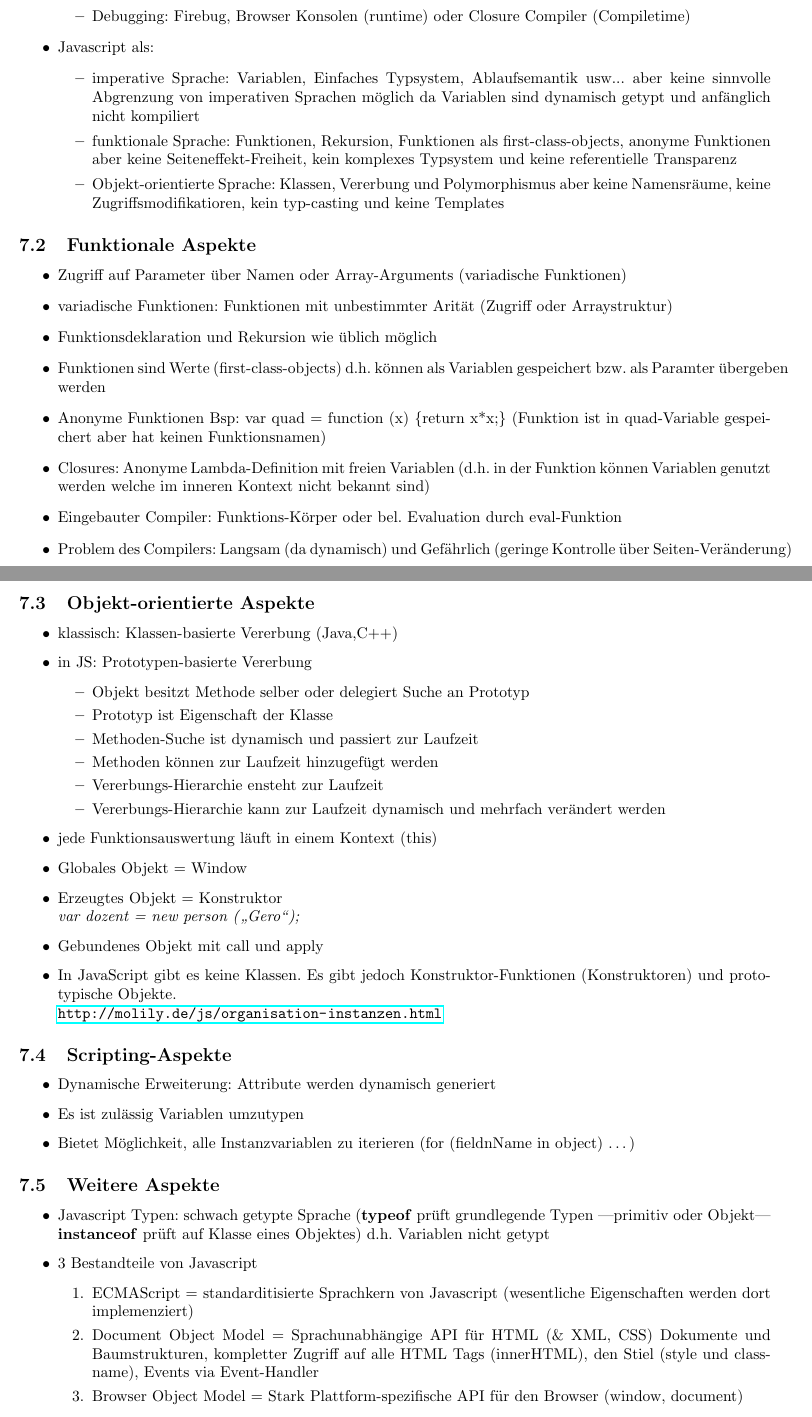
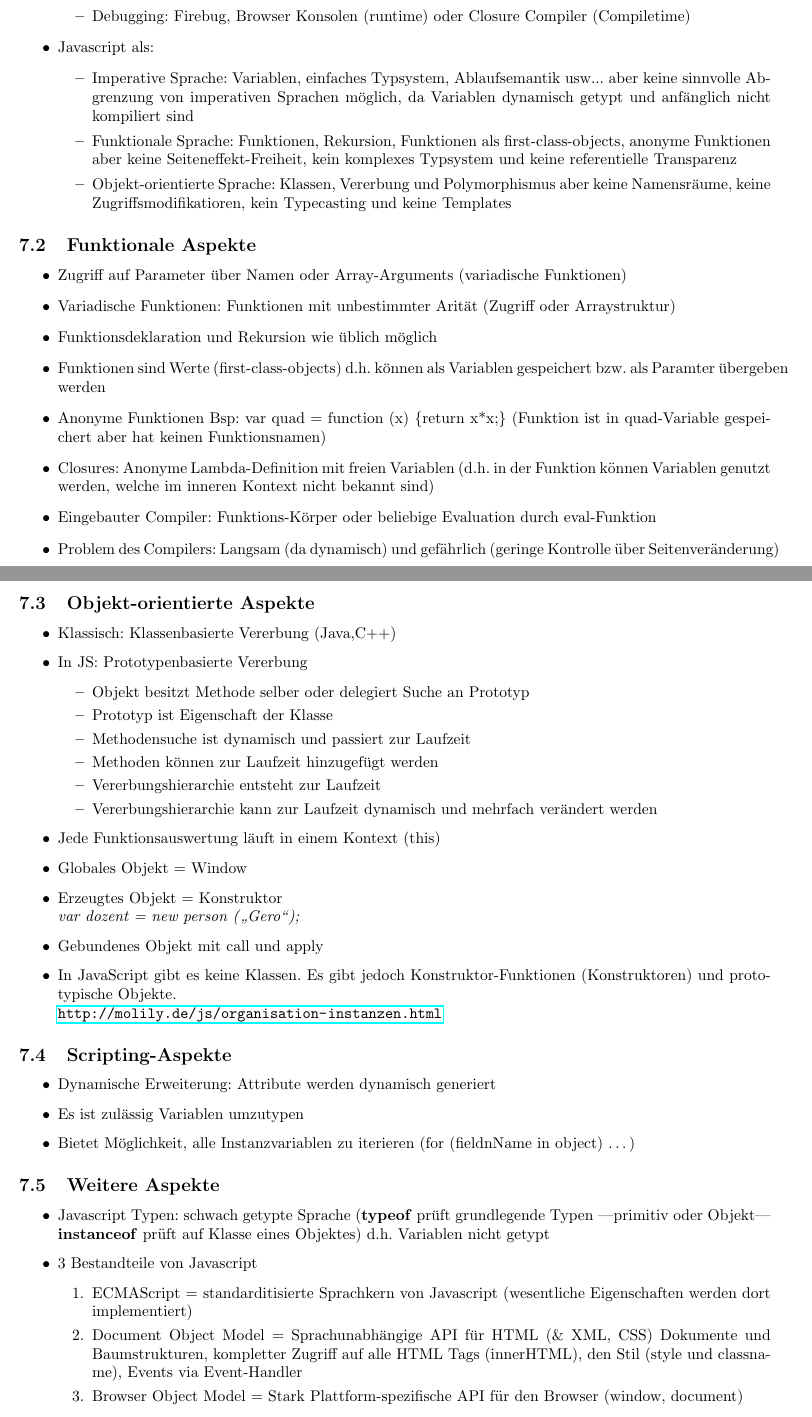
Before and after one commit to ZusammenfassungenBaMaUniHro/Web2.0, a LaTeX document (Zusammenfassung - Web 2.0.tex): two parts of pages 21 and 22 of 44, joined at a grey line, cut so that both start at the same text. Compiled offline with pdfLaTeX.

Commit message:
korrektur

```diff
--- a/Zusammenfassung - Web 2.0.tex
+++ b/Zusammenfassung - Web 2.0.tex
@@ -979,35 +979,35 @@ $\rightarrow$ Bsp: Microsoft)
 
 		\item Javascript als:
 		\begin{itemize}
-			\item imperative Sprache: Variablen, Einfaches Typsystem, Ablaufsemantik usw... aber keine sinnvolle Abgrenzung von imperativen Sprachen möglich da Variablen sind dynamisch getypt und anfänglich nicht kompiliert
-			\item funktionale Sprache: Funktionen, Rekursion, Funktionen als first-class-objects, anonyme Funktionen aber keine Seiteneffekt-Freiheit, kein komplexes Typsystem und keine referentielle Transparenz
-			\item Objekt-orientierte Sprache: Klassen, Vererbung und Polymorphismus aber keine Namensräume, keine Zugriffsmodifikatioren, kein typ-casting und keine Templates
+			\item Imperative Sprache: Variablen, einfaches Typsystem, Ablaufsemantik usw... aber keine sinnvolle Abgrenzung von imperativen Sprachen möglich, da Variablen dynamisch getypt und anfänglich nicht kompiliert sind
+			\item Funktionale Sprache: Funktionen, Rekursion, Funktionen als first-class-objects, anonyme Funktionen aber keine Seiteneffekt-Freiheit, kein komplexes Typsystem und keine referentielle Transparenz
+			\item Objekt-orientierte Sprache: Klassen, Vererbung und Polymorphismus aber keine Namensräume, keine Zugriffsmodifikatioren, kein Typecasting und keine Templates
 		\end{itemize}
 	\end{itemize}
 	\subsection{Funktionale Aspekte}
 	\begin{itemize}
 		\item Zugriff auf Parameter über Namen oder Array-Arguments (variadische Funktionen)
-		\item variadische Funktionen: Funktionen mit unbestimmter Arität (Zugriff oder Arraystruktur)
+		\item Variadische Funktionen: Funktionen mit unbestimmter Arität (Zugriff oder Arraystruktur)
 		\item Funktionsdeklaration und Rekursion wie üblich möglich
 		\item Funktionen sind Werte (first-class-objects) d.h. können als Variablen gespeichert bzw. als Paramter übergeben werden
 		\item Anonyme Funktionen Bsp: var quad = function (x) \{return x*x;\} (Funktion ist in quad-Variable gespeichert aber hat keinen Funktionsnamen)
-		\item Closures: Anonyme Lambda-Definition mit freien Variablen (d.h. in der Funktion können Variablen genutzt werden welche im inneren Kontext nicht bekannt sind)
-		\item Eingebauter Compiler: Funktions-Körper oder bel. Evaluation durch eval-Funktion
-		\item Problem des Compilers: Langsam (da dynamisch) und Gefährlich (geringe Kontrolle über Seiten-Veränderung)
+		\item Closures: Anonyme Lambda-Definition mit freien Variablen (d.h. in der Funktion können Variablen genutzt werden, welche im inneren Kontext nicht bekannt sind)
+		\item Eingebauter Compiler: Funktions-Körper oder beliebige Evaluation durch eval-Funktion
+		\item Problem des Compilers: Langsam (da dynamisch) und gefährlich (geringe Kontrolle über Seitenveränderung)
 	\end{itemize}
 	\subsection{Objekt-orientierte Aspekte}
 	\begin{itemize}
-		\item klassisch: Klassen-basierte Vererbung (Java,C++)
-		\item in JS: Prototypen-basierte Vererbung
+		\item Klassisch: Klassenbasierte Vererbung (Java,C++)
+		\item In JS: Prototypenbasierte Vererbung
 		\begin{itemize}
 			\item Objekt besitzt Methode selber oder delegiert Suche an Prototyp
 			\item Prototyp ist Eigenschaft der Klasse
-			\item Methoden-Suche ist dynamisch und passiert zur Laufzeit
+			\item Methodensuche ist dynamisch und passiert zur Laufzeit
 			\item Methoden können zur Laufzeit hinzugefügt werden
-			\item Vererbungs-Hierarchie ensteht zur Laufzeit
-			\item Vererbungs-Hierarchie kann zur Laufzeit dynamisch und mehrfach verändert werden
-		\end{itemize}
-		\item jede Funktionsauswertung läuft in einem Kontext (this)
+			\item Vererbungshierarchie entsteht zur Laufzeit
+			\item Vererbungshierarchie kann zur Laufzeit dynamisch und mehrfach verändert werden
+		\end{itemize}
+		\item Jede Funktionsauswertung läuft in einem Kontext (this)
 		\item Globales Objekt = Window
 		\item Erzeugtes Objekt = Konstruktor\\
 		\textit{var dozent = new person (\glqq Gero\grqq);}
@@ -1026,8 +1026,8 @@ $\rightarrow$ Bsp: Microsoft)
 		\item Javascript Typen: schwach getypte Sprache (\textbf{typeof} prüft grundlegende Typen |primitiv oder Objekt| \textbf{instanceof} prüft auf Klasse eines Objektes) d.h. Variablen nicht getypt
 		\item 3 Bestandteile von Javascript
 		\begin{enumerate}
-			\item ECMAScript = standarditisierte Sprachkern von Javascript (wesentliche Eigenschaften werden dort implemenziert)
-			\item Document Object Model = Sprachunabhängige API für HTML (\& XML, CSS) Dokumente und Baumstrukturen, kompletter Zugriff auf alle HTML Tags (innerHTML), den Stiel (style und classname), Events via Event-Handler
+			\item ECMAScript = standarditisierte Sprachkern von Javascript (wesentliche Eigenschaften werden dort implementiert)
+			\item Document Object Model = Sprachunabhängige API für HTML (\& XML, CSS) Dokumente und Baumstrukturen, kompletter Zugriff auf alle HTML Tags (innerHTML), den Stil (style und classname), Events via Event-Handler
 			\item Browser Object Model = Stark Plattform-spezifische API für den Browser (window, document)
 		\end{enumerate}
 		\item Server-Side Javascript: Interpretation und Verarbeitung von Javascript auf Seiten am Server
```
Also changed, not shown: Zusammenfassung - Web 2.0.tex (14 more changed lines).
